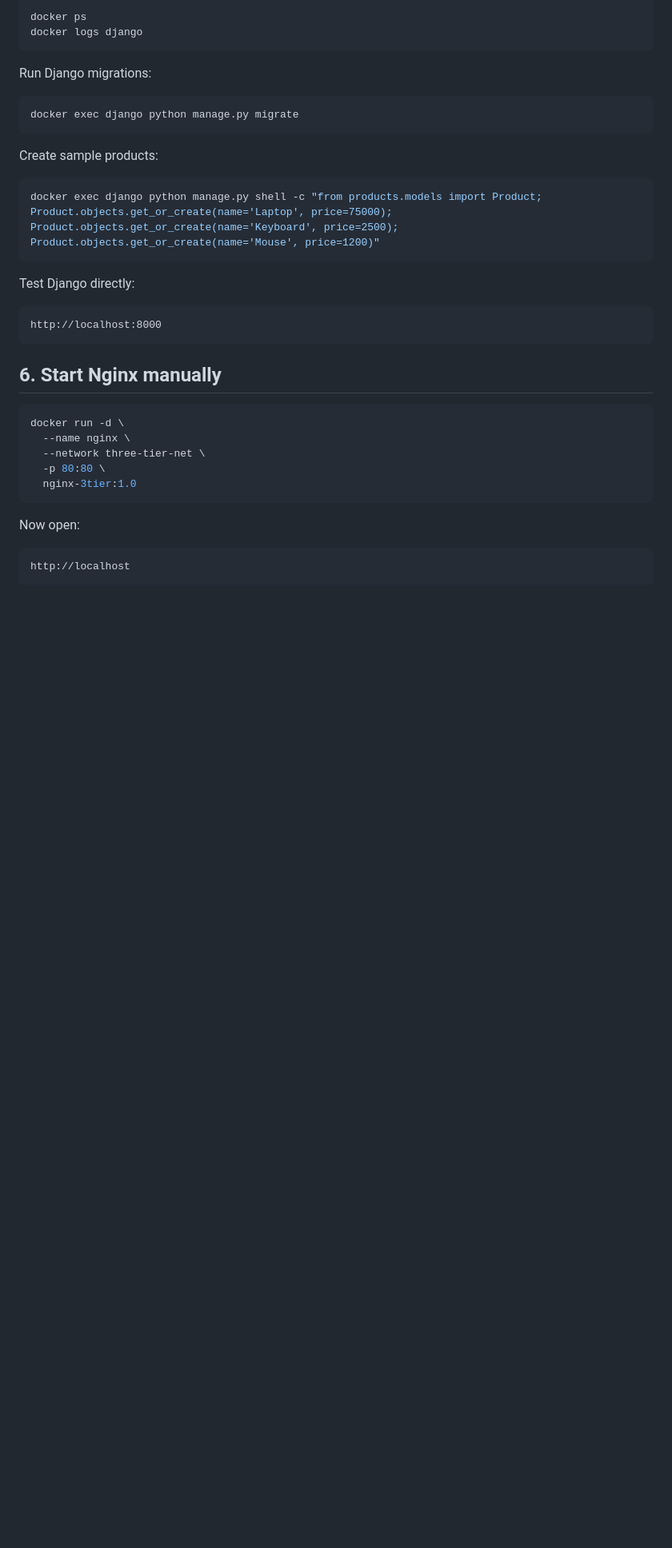
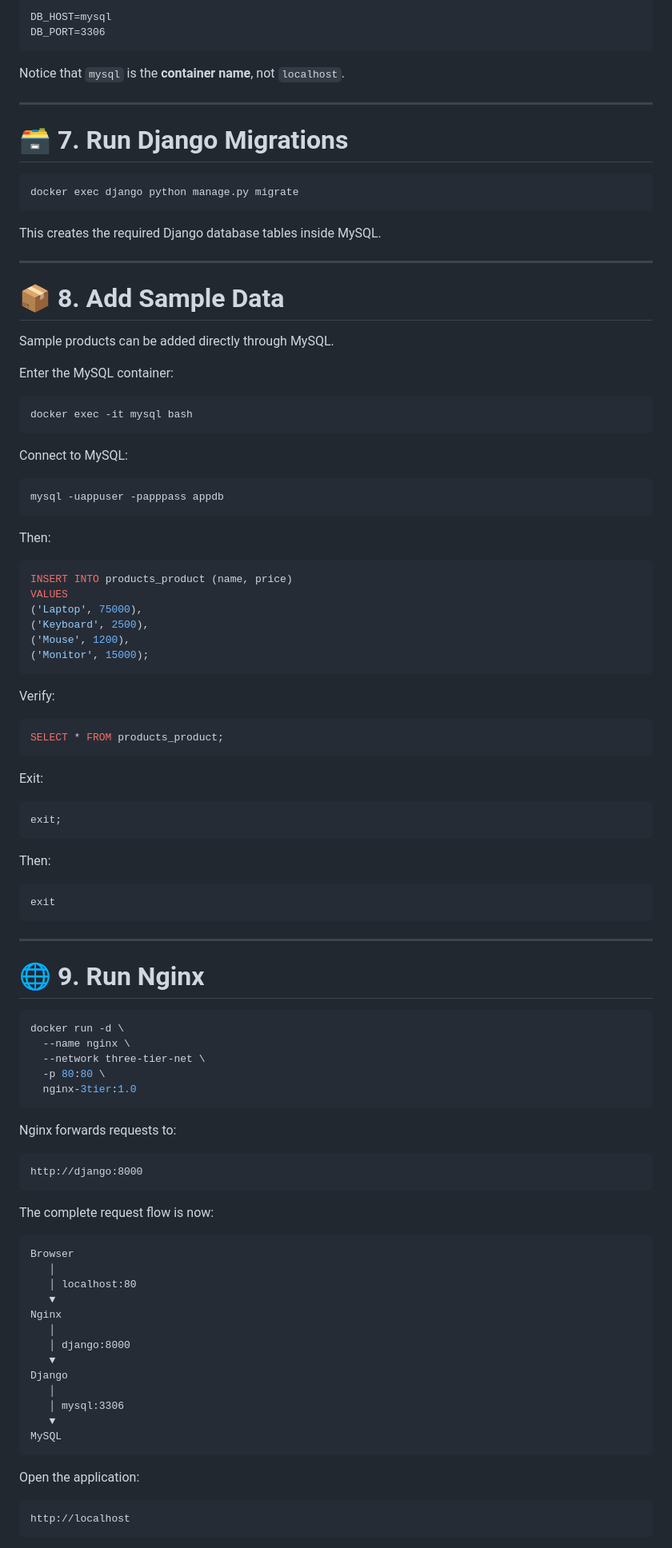
Before and after one commit to Alkesh6/docker-3-tier, a Markdown page: django-mysql-nginx-3tier/README.md, the part around one of its changes. Shown at 80% size. Drawn GitHub-style; blank space fills up the shorter version.

````diff
--- a/django-mysql-nginx-3tier/README.md
+++ b/django-mysql-nginx-3tier/README.md
@@ -149,28 +274,71 @@ Check:
 
-```bash
-docker ps
-docker logs django
+```text
+DB_HOST=mysql
+DB_PORT=3306
 ```
 
-Run Django migrations:
+Notice that `mysql` is the **container name**, not `localhost`.
+
+---
+
+# 🗃️ 7. Run Django Migrations
 
 ```bash
 docker exec django python manage.py migrate
 ```
 
-Create sample products:
+This creates the required Django database tables inside MySQL.
+
+---
+
+# 📦 8. Add Sample Data
+
+Sample products can be added directly through MySQL.
+
+Enter the MySQL container:
 
 ```bash
-docker exec django python manage.py shell -c "from products.models import Product; Product.objects.get_or_create(name='Laptop', price=75000); Product.objects.get_or_create(name='Keyboard', price=2500); Product.objects.get_or_create(name='Mouse', price=1200)"
+docker exec -it mysql bash
 ```
 
-Test Django directly:
+Connect to MySQL:
 
-```text
-http://localhost:8000
+```bash
+mysql -uappuser -papppass appdb
 ```
 
-## 6. Start Nginx manually
+Then:
+
+```sql
+INSERT INTO products_product (name, price)
+VALUES
+('Laptop', 75000),
+('Keyboard', 2500),
+('Mouse', 1200),
+('Monitor', 15000);
+```
+
+Verify:
+
+```sql
+SELECT * FROM products_product;
+```
+
+Exit:
+
+```sql
+exit;
+```
+
+Then:
+
+```bash
+exit
+```
+
+---
+
+# 🌐 9. Run Nginx
 
 ```bash
 docker run -d \
@@ -180,7 +348,31 @@ docker run -d \
   nginx-3tier:1.0
 ```
 
-Now open:
+Nginx forwards requests to:
+
+```text
+http://django:8000
+```
+
+The complete request flow is now:
+
+```text
+Browser
+   │
+   │ localhost:80
+   ▼
+Nginx
+   │
+   │ django:8000
+   ▼
+Django
+   │
+   │ mysql:3306
+   ▼
+MySQL
+```
+
+Open the application:
 
 ```text
 http://localhost
````
Also changed, not shown: other parts of django-mysql-nginx-3tier/README.md (+347 -120 lines).
